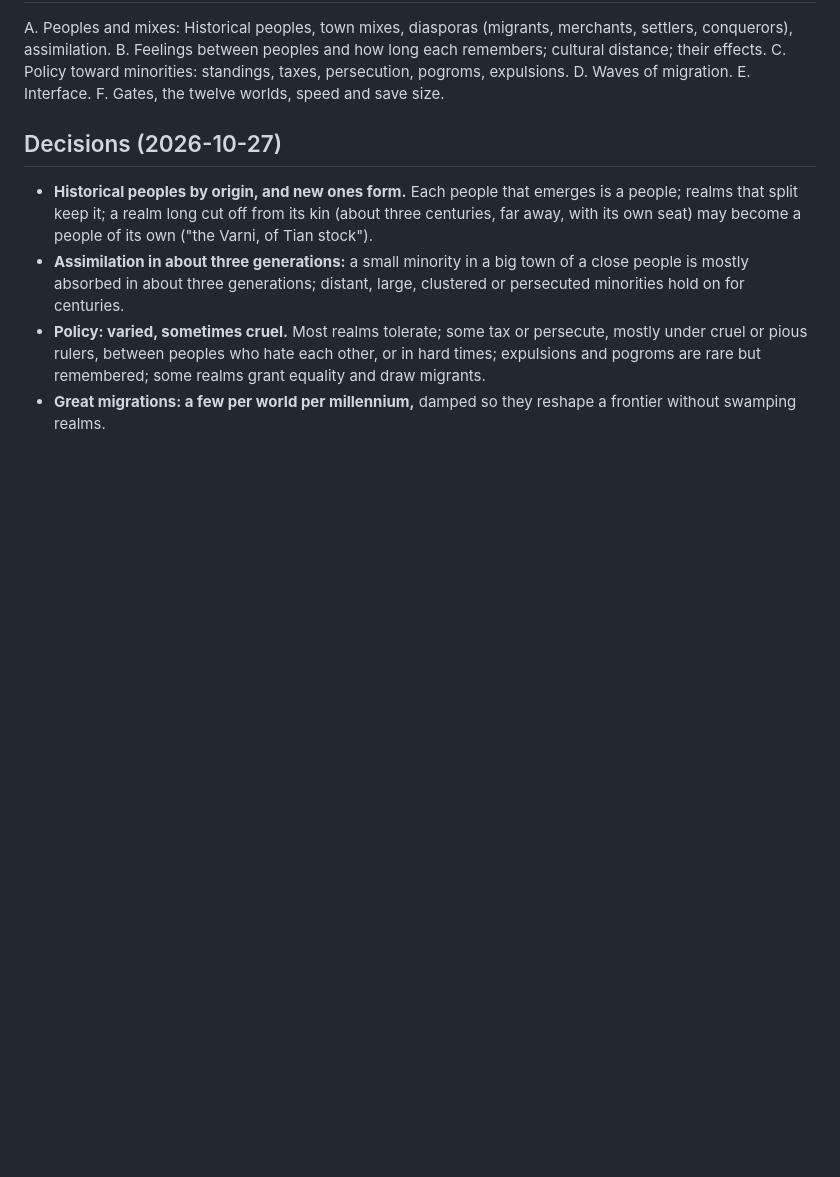
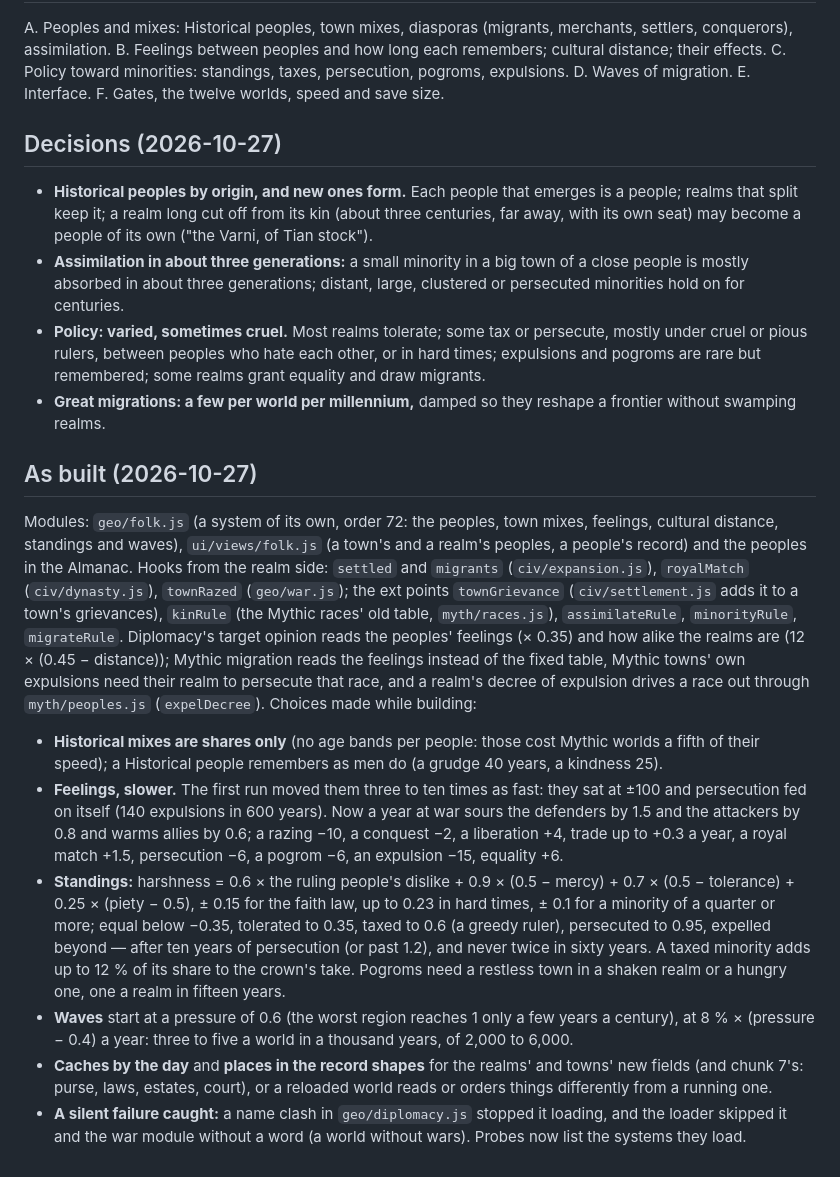
Before and after one commit to MagitekZed/atlas-of-ages, a Markdown page: docs/design/peoples-and-memory.md, the part around the change. Drawn GitHub-style; blank space fills up the shorter version.

Commit message:
Peoples and memory: as built
Co-Authored-By: Claude Opus 5.5 <noreply@anthropic.com>

```diff
--- a/docs/design/peoples-and-memory.md
+++ b/docs/design/peoples-and-memory.md
@@ -190,3 +190,39 @@ F. Gates, the twelve worlds, speed and save size.
   pogroms are rare but remembered; some realms grant equality and draw migrants.
 - **Great migrations: a few per world per millennium,** damped so they reshape a frontier
   without swamping realms.
+
+## As built (2026-10-27)
+
+Modules: `geo/folk.js` (a system of its own, order 72: the peoples, town mixes, feelings,
+cultural distance, standings and waves), `ui/views/folk.js` (a town's and a realm's peoples, a
+people's record) and the peoples in the Almanac. Hooks from the realm side: `settled` and
+`migrants` (`civ/expansion.js`), `royalMatch` (`civ/dynasty.js`), `townRazed` (`geo/war.js`);
+the ext points `townGrievance` (`civ/settlement.js` adds it to a town's grievances), `kinRule`
+(the Mythic races' old table, `myth/races.js`), `assimilateRule`, `minorityRule`, `migrateRule`.
+Diplomacy's target opinion reads the peoples' feelings (× 0.35) and how alike the realms are
+(12 × (0.45 − distance)); Mythic migration reads the feelings instead of the fixed table, Mythic
+towns' own expulsions need their realm to persecute that race, and a realm's decree of expulsion
+drives a race out through `myth/peoples.js` (`expelDecree`). Choices made while building:
+
+- **Historical mixes are shares only** (no age bands per people: those cost Mythic worlds a
+  fifth of their speed); a Historical people remembers as men do (a grudge 40 years, a kindness 25).
+- **Feelings, slower.** The first run moved them three to ten times as fast: they sat at ±100 and
+  persecution fed on itself (140 expulsions in 600 years). Now a year at war sours the defenders
+  by 1.5 and the attackers by 0.8 and warms allies by 0.6; a razing −10, a conquest −2, a
+  liberation +4, trade up to +0.3 a year, a royal match +1.5, persecution −6, a pogrom −6, an
+  expulsion −15, equality +6.
+- **Standings:** harshness = 0.6 × the ruling people's dislike + 0.9 × (0.5 − mercy) + 0.7 ×
+  (0.5 − tolerance) + 0.25 × (piety − 0.5), ± 0.15 for the faith law, up to 0.23 in hard times,
+  ± 0.1 for a minority of a quarter or more; equal below −0.35, tolerated to 0.35, taxed to 0.6
+  (a greedy ruler), persecuted to 0.95, expelled beyond — after ten years of persecution (or
+  past 1.2), and never twice in sixty years. A taxed minority adds up to 12 % of its share to
+  the crown's take. Pogroms need a restless town in a shaken realm or a hungry one, one a realm
+  in fifteen years.
+- **Waves** start at a pressure of 0.6 (the worst region reaches 1 only a few years a century),
+  at 8 % × (pressure − 0.4) a year: three to five a world in a thousand years, of 2,000 to 6,000.
+- **Caches by the day** and **places in the record shapes** for the realms' and towns' new fields
+  (and chunk 7's: purse, laws, estates, court), or a reloaded world reads or orders things
+  differently from a running one.
+- **A silent failure caught:** a name clash in `geo/diplomacy.js` stopped it loading, and the
+  loader skipped it and the war module without a word (a world without wars). Probes now list
+  the systems they load.
```
